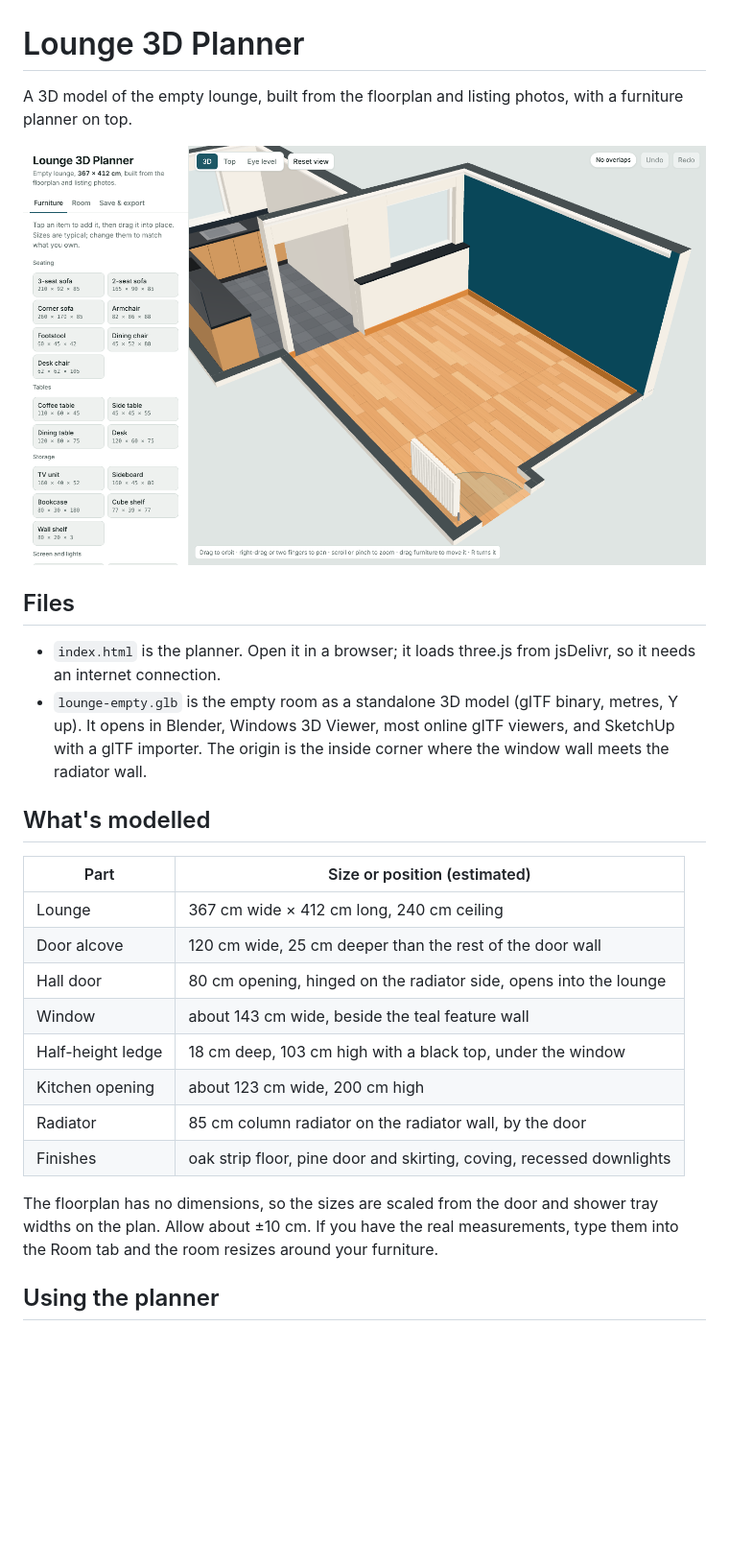
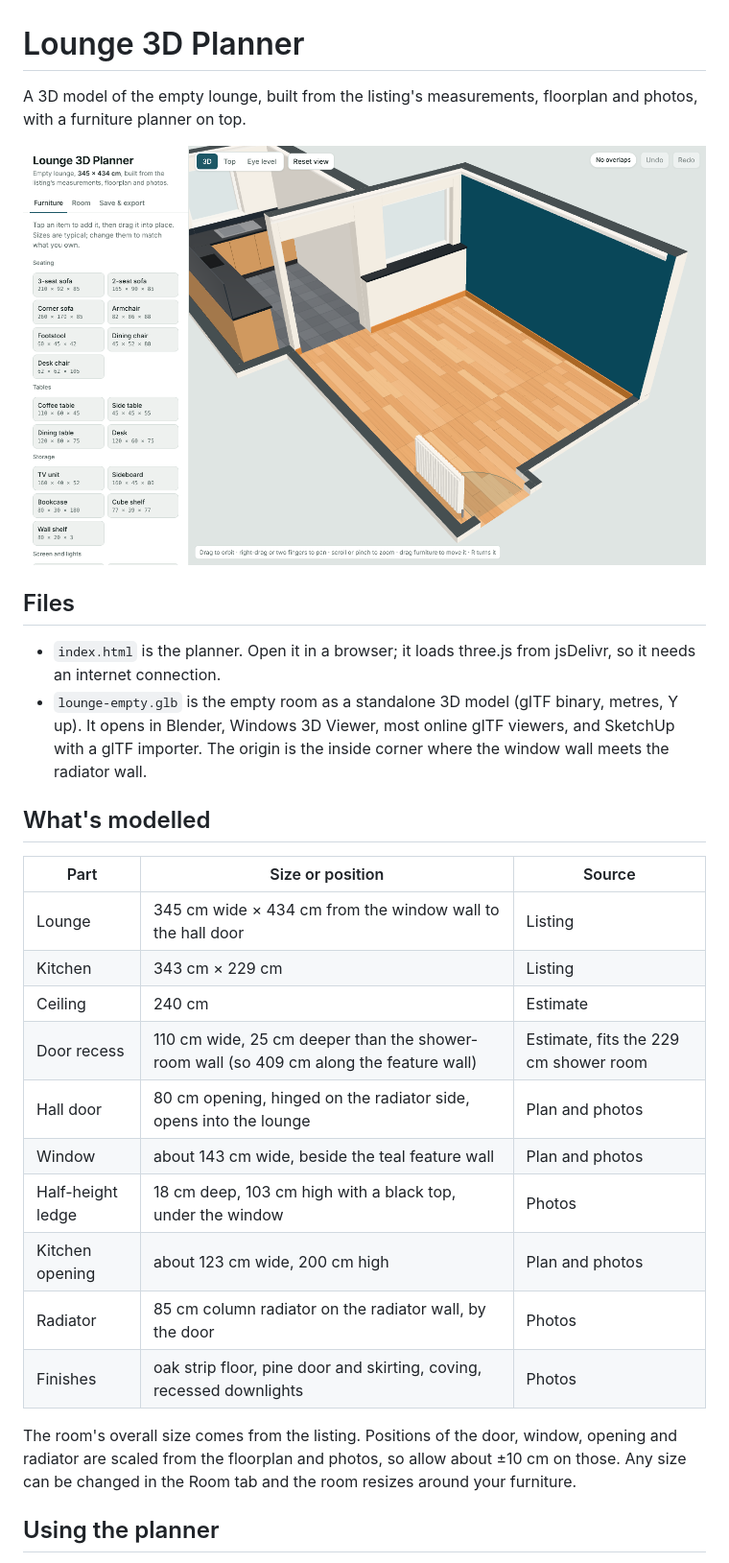
Before and after one commit to Cambo2k20/git_test, a Markdown page: lounge-3d/README.md, the part around the change. Shown at 96% size. GitHub-like rendering; pictures changed too: lounge-3d/preview.png; blank space fills up the shorter version.

```diff
--- a/lounge-3d/README.md
+++ b/lounge-3d/README.md
@@ -1,6 +1,6 @@
 # Lounge 3D Planner
 
-A 3D model of the empty lounge, built from the floorplan and listing photos, with a furniture planner on top.
+A 3D model of the empty lounge, built from the listing's measurements, floorplan and photos, with a furniture planner on top.
 
 ![The empty lounge in 3D](preview.png)
 
@@ -11,18 +11,20 @@ A 3D model of the empty lounge, built from the floorplan and listing photos, wit
 
 ## What's modelled
 
-| Part | Size or position (estimated) |
-| --- | --- |
-| Lounge | 367 cm wide × 412 cm long, 240 cm ceiling |
-| Door alcove | 120 cm wide, 25 cm deeper than the rest of the door wall |
-| Hall door | 80 cm opening, hinged on the radiator side, opens into the lounge |
-| Window | about 143 cm wide, beside the teal feature wall |
-| Half-height ledge | 18 cm deep, 103 cm high with a black top, under the window |
-| Kitchen opening | about 123 cm wide, 200 cm high |
-| Radiator | 85 cm column radiator on the radiator wall, by the door |
-| Finishes | oak strip floor, pine door and skirting, coving, recessed downlights |
+| Part | Size or position | Source |
+| --- | --- | --- |
+| Lounge | 345 cm wide × 434 cm from the window wall to the hall door | Listing |
+| Kitchen | 343 cm × 229 cm | Listing |
+| Ceiling | 240 cm | Estimate |
+| Door recess | 110 cm wide, 25 cm deeper than the shower-room wall (so 409 cm along the feature wall) | Estimate, fits the 229 cm shower room |
+| Hall door | 80 cm opening, hinged on the radiator side, opens into the lounge | Plan and photos |
+| Window | about 143 cm wide, beside the teal feature wall | Plan and photos |
+| Half-height ledge | 18 cm deep, 103 cm high with a black top, under the window | Photos |
+| Kitchen opening | about 123 cm wide, 200 cm high | Plan and photos |
+| Radiator | 85 cm column radiator on the radiator wall, by the door | Photos |
+| Finishes | oak strip floor, pine door and skirting, coving, recessed downlights | Photos |
 
-The floorplan has no dimensions, so the sizes are scaled from the door and shower tray widths on the plan. Allow about ±10 cm. If you have the real measurements, type them into the Room tab and the room resizes around your furniture.
+The room's overall size comes from the listing. Positions of the door, window, opening and radiator are scaled from the floorplan and photos, so allow about ±10 cm on those. Any size can be changed in the Room tab and the room resizes around your furniture.
 
 ## Using the planner
 
```
Also changed, not shown: 2 other files.
